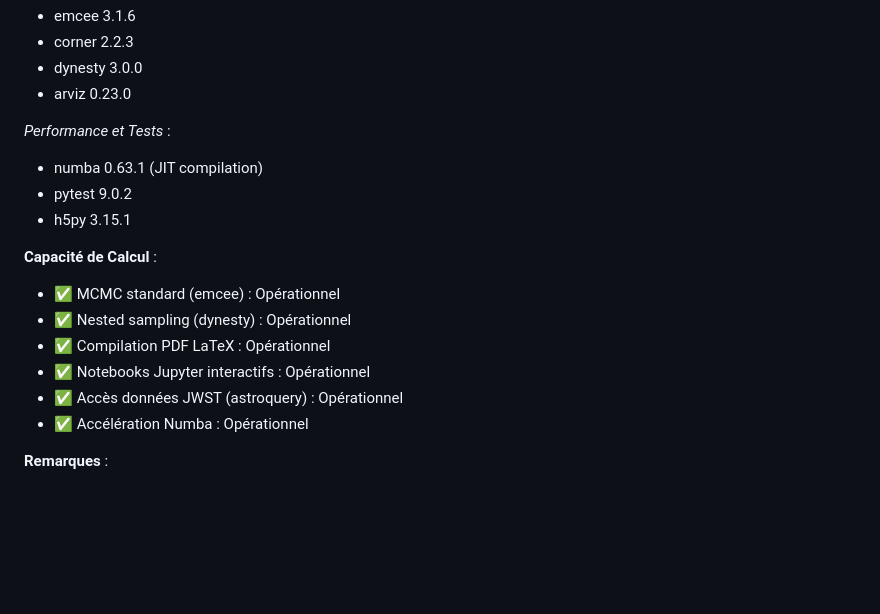
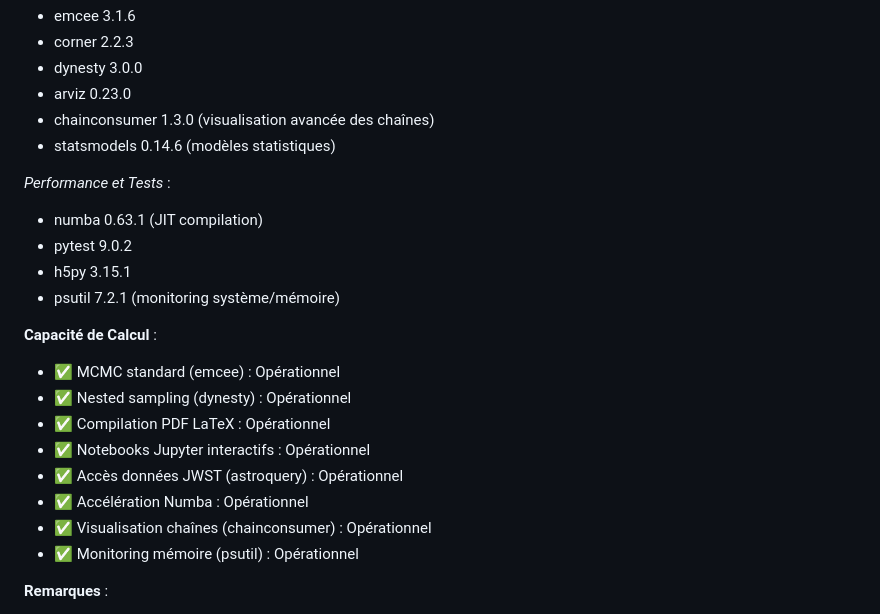
Before and after one commit to PGPLF/JANUS, a Markdown page: JANUS-INSTRUCTIONS/INS-Infrastructure.md, the part around the change. Rendered like a GitHub page; blank space fills up the shorter version.

Commit message:
docs: ajout packages chainconsumer, statsmodels, psutil
Packages ajoutés suite à INS-Statistiques:
- chainconsumer 1.3.0 (visualisation avancée chaînes MCMC)
- statsmodels 0.14.6 (modèles statistiques)
- psutil 7.2.1 (monitoring système/mémoire)

Capacités de calcul mises à jour.

🤖 Generated with [Claude Code](https://claude.com/claude-code)

Co-Authored-By: Claude Opus 4.5 <noreply@anthropic.com>

```diff
--- a/JANUS-INSTRUCTIONS/INS-Infrastructure.md
+++ b/JANUS-INSTRUCTIONS/INS-Infrastructure.md
@@ -865,11 +865,14 @@ pdflatex --version     # ❌ Non installé
 - corner 2.2.3
 - dynesty 3.0.0
 - arviz 0.23.0
+- chainconsumer 1.3.0 (visualisation avancée des chaînes)
+- statsmodels 0.14.6 (modèles statistiques)
 
 *Performance et Tests* :
 - numba 0.63.1 (JIT compilation)
 - pytest 9.0.2
 - h5py 3.15.1
+- psutil 7.2.1 (monitoring système/mémoire)
 
 **Capacité de Calcul** :
 - ✅ MCMC standard (emcee) : Opérationnel
@@ -878,6 +881,8 @@ pdflatex --version     # ❌ Non installé
 - ✅ Notebooks Jupyter interactifs : Opérationnel
 - ✅ Accès données JWST (astroquery) : Opérationnel
 - ✅ Accélération Numba : Opérationnel
+- ✅ Visualisation chaînes (chainconsumer) : Opérationnel
+- ✅ Monitoring mémoire (psutil) : Opérationnel
 
 **Remarques** :
 - Machine configurée pour analyses MCMC de complexité moyenne
```
